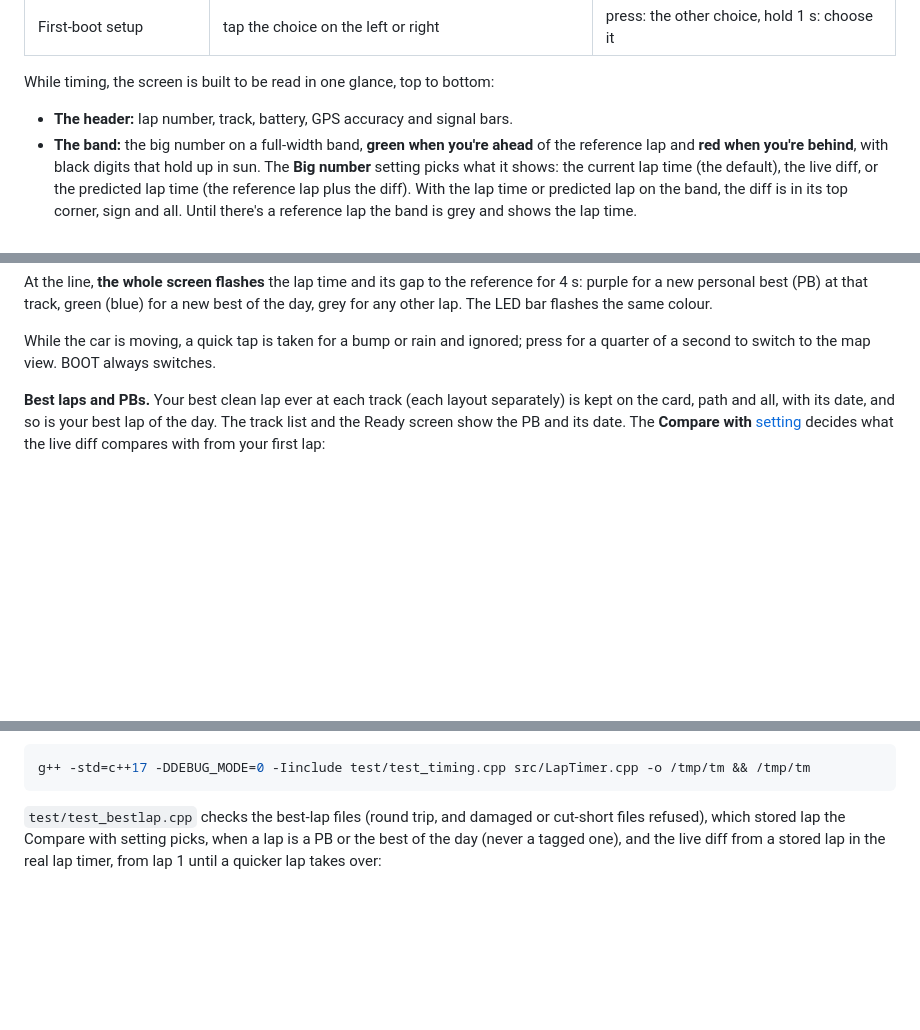
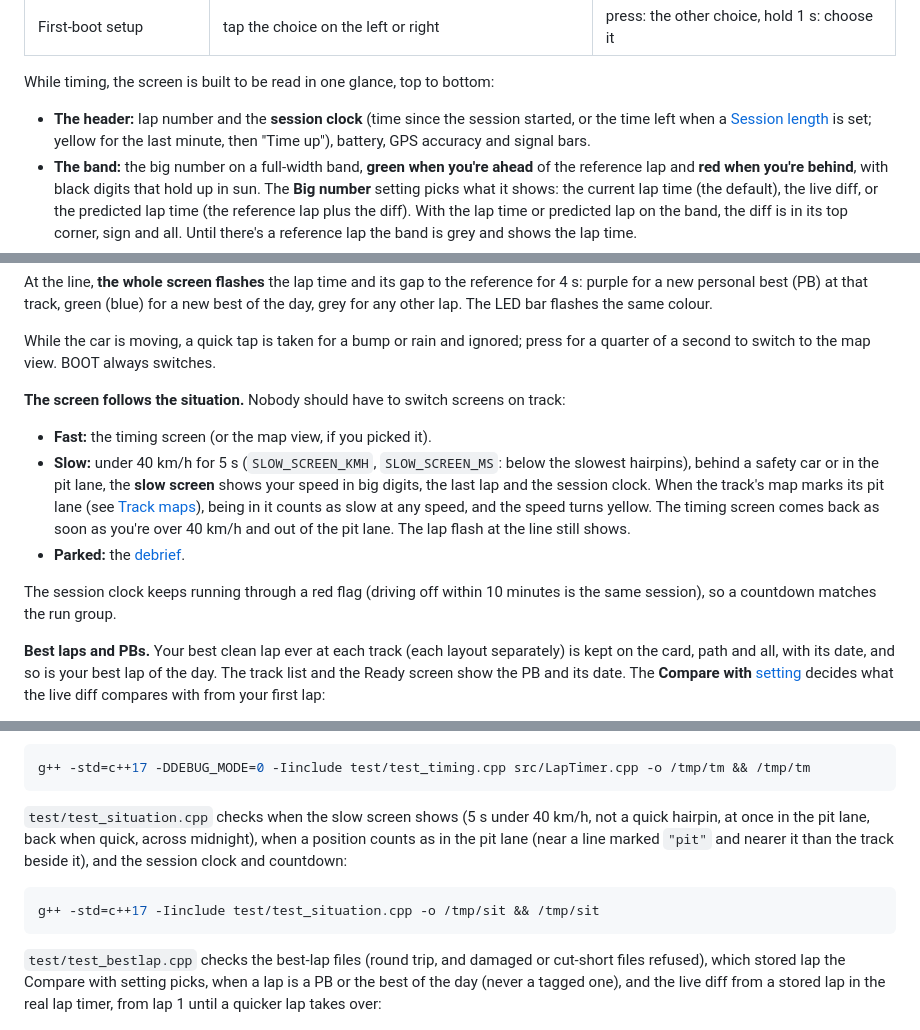
Before and after one commit to DylanD2402/track-rat, a Markdown page: README.md, 3 parts joined by grey strips. Drawn GitHub-style; blank space fills up the shorter version.

````diff
--- a/README.md
+++ b/README.md
@@ -129,7 +129,7 @@ The board resets itself before and after uploading, so no buttons are needed. On
 
 While timing, the screen is built to be read in one glance, top to bottom:
 
-- **The header:** lap number, track, battery, GPS accuracy and signal bars.
+- **The header:** lap number and the **session clock** (time since the session started, or the time left when a [Session length](#settings) is set; yellow for the last minute, then "Time up"), battery, GPS accuracy and signal bars.
 - **The band:** the big number on a full-width band, **green when you're ahead** of the reference lap and **red when you're behind**, with black digits that hold up in sun. The **Big number** setting picks what it shows: the current lap time (the default), the live diff, or the predicted lap time (the reference lap plus the diff). With the lap time or predicted lap on the band, the diff is in its top corner, sign and all. Until there's a reference lap the band is grey and shows the lap time.
 - **The trend bar** beside the band: whether you've been gaining or losing over the last 3 s. It grows **up when gaining** and down when losing, full height at 0.3 s.
 - **Two smaller numbers** under the band: whichever of the lap time, predicted lap and best lap aren't on it (last and best lap before there's a diff).
@@ -143,6 +143,14 @@ The **live diff** is how far ahead (`−`) or behind (`+`) the reference lap you
 At the line, **the whole screen flashes** the lap time and its gap to the reference for 4 s: purple for a new personal best (PB) at that track, green (blue) for a new best of the day, grey for any other lap. The LED bar flashes the same colour.
 
 While the car is moving, a quick tap is taken for a bump or rain and ignored; press for a quarter of a second to switch to the map view. BOOT always switches.
+
+**The screen follows the situation.** Nobody should have to switch screens on track:
+
+- **Fast:** the timing screen (or the map view, if you picked it).
+- **Slow:** under 40 km/h for 5 s (`SLOW_SCREEN_KMH`, `SLOW_SCREEN_MS`: below the slowest hairpins), behind a safety car or in the pit lane, the **slow screen** shows your speed in big digits, the last lap and the session clock. When the track's map marks its pit lane (see [Track maps](#track-maps)), being in it counts as slow at any speed, and the speed turns yellow. The timing screen comes back as soon as you're over 40 km/h and out of the pit lane. The lap flash at the line still shows.
+- **Parked:** the [debrief](#the-pit-debrief).
+
+The session clock keeps running through a red flag (driving off within 10 minutes is the same session), so a countdown matches the run group.
 
 **Best laps and PBs.** Your best clean lap ever at each track (each layout separately) is kept on the card, path and all, with its date, and so is your best lap of the day. The track list and the Ready screen show the PB and its date. The **Compare with** [setting](#settings) decides what the live diff compares with from your first lap:
 
@@ -639,6 +649,12 @@ g++ -std=c++17 -DDEBUG_MODE=0 -Iinclude test/test_sectors.cpp src/LapTimer.cpp s
 
 ```bash
 g++ -std=c++17 -DDEBUG_MODE=0 -Iinclude test/test_timing.cpp src/LapTimer.cpp -o /tmp/tm && /tmp/tm
+```
+
+`test/test_situation.cpp` checks when the slow screen shows (5 s under 40 km/h, not a quick hairpin, at once in the pit lane, back when quick, across midnight), when a position counts as in the pit lane (near a line marked `"pit"` and nearer it than the track beside it), and the session clock and countdown:
+
+```bash
+g++ -std=c++17 -Iinclude test/test_situation.cpp -o /tmp/sit && /tmp/sit
 ```
 
 `test/test_bestlap.cpp` checks the best-lap files (round trip, and damaged or cut-short files refused), which stored lap the Compare with setting picks, when a lap is a PB or the best of the day (never a tagged one), and the live diff from a stored lap in the real lap timer, from lap 1 until a quicker lap takes over:
````
Also changed, not shown: other parts of README.md (+5 -2 lines), ROADMAP.md (+2 -0 lines).
